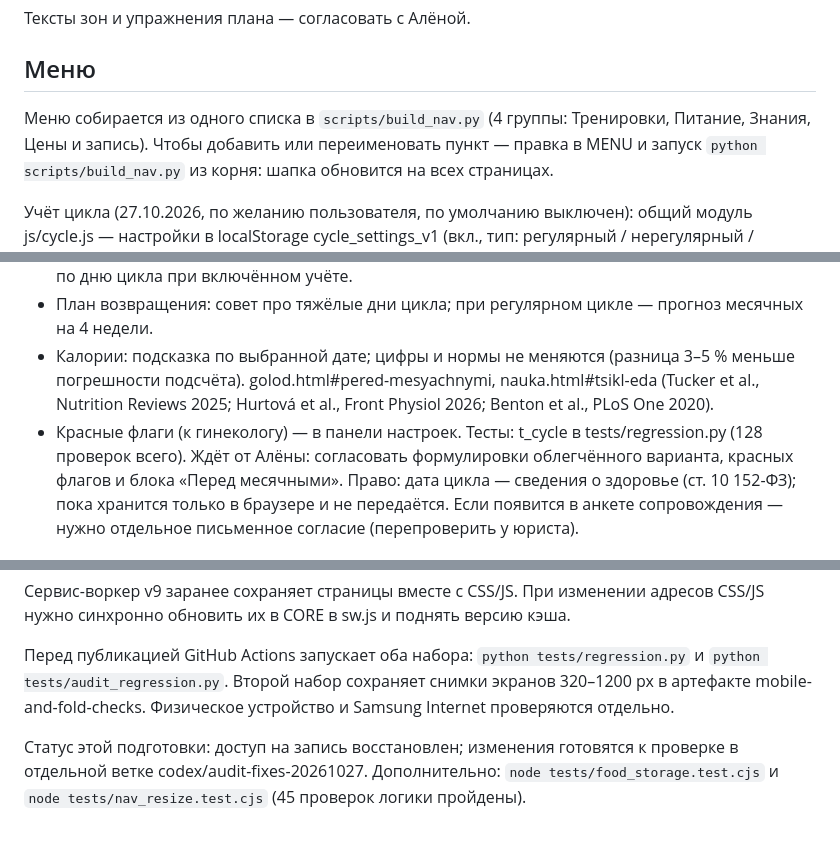
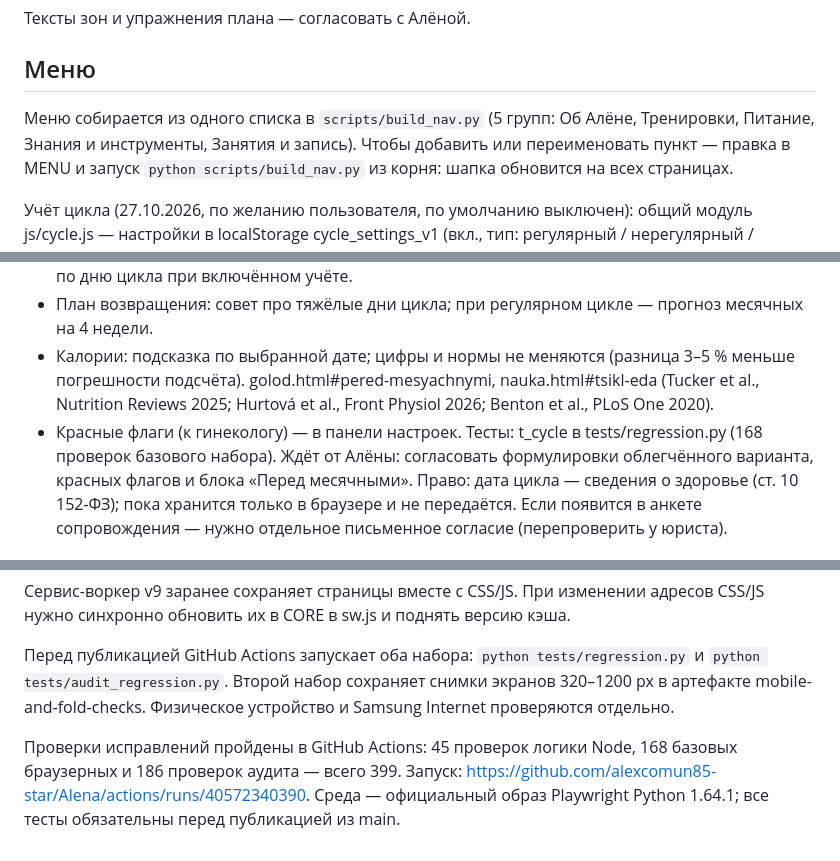
Before and after one commit to alexcomun85-star/Alena, a Markdown page: README.md, 3 parts joined by grey strips. Drawn GitHub-style.

Commit message:
Зафиксировать результаты 399 проверок в HANDOFF и README [skip ci]

```diff
--- a/README.md
+++ b/README.md
@@ -29,7 +29,7 @@
 Тексты зон и упражнения плана — согласовать с Алёной.
 
 ## Меню
-Меню собирается из одного списка в `scripts/build_nav.py` (4 группы: Тренировки, Питание, Знания, Цены и запись).
+Меню собирается из одного списка в `scripts/build_nav.py` (5 групп: Об Алёне, Тренировки, Питание, Знания и инструменты, Занятия и запись).
 Чтобы добавить или переименовать пункт — правка в MENU и запуск `python scripts/build_nav.py` из корня: шапка обновится на всех страницах.
 
 Учёт цикла (27.10.2026, по желанию пользователя, по умолчанию выключен): общий модуль js/cycle.js — настройки в localStorage cycle_settings_v1 (вкл., тип: регулярный / нерегулярный / гормональная контрацепция, длина 21–45, дни месячных 2–10) и дата начала cycle_start_v1 (общая с дневником). Панель настроек одна и та же на страницах progress (#tsikl), servisy (#dnevnik), vozvrat, kalorii. Принцип: фаза цикла сама по себе план не меняет (McNulty 2020, Colenso-Semple 2023) — план меняется только по самочувствию, цикл даёт подсказки и личную картину.
@@ -37,7 +37,7 @@
 - Тренировка дня: «Самочувствие сегодня» (обычно / мало сил / болит живот или поясница) → облегчённый вариант; при боли кор заменён на «кошку-корову», совет к гинекологу. Подсказка по дню цикла при включённом учёте.
 - План возвращения: совет про тяжёлые дни цикла; при регулярном цикле — прогноз месячных на 4 недели.
 - Калории: подсказка по выбранной дате; цифры и нормы не меняются (разница 3–5 % меньше погрешности подсчёта). golod.html#pered-mesyachnymi, nauka.html#tsikl-eda (Tucker et al., Nutrition Reviews 2025; Hurtová et al., Front Physiol 2026; Benton et al., PLoS One 2020).
-- Красные флаги (к гинекологу) — в панели настроек. Тесты: t_cycle в tests/regression.py (128 проверок всего).
+- Красные флаги (к гинекологу) — в панели настроек. Тесты: t_cycle в tests/regression.py (168 проверок базового набора).
 Ждёт от Алёны: согласовать формулировки облегчённого варианта, красных флагов и блока «Перед месячными». Право: дата цикла — сведения о здоровье (ст. 10 152-ФЗ); пока хранится только в браузере и не передаётся. Если появится в анкете сопровождения — нужно отдельное письменное согласие (перепроверить у юриста).
 
 Карточки техники (27.10.2026): 15 карточек из Canva (иллюстрации ИИ, проверяет Алёна) — img/tehnika/<slug>.webp, 720×960. js/tehnika.js сопоставляет названия упражнений генераторов с карточками и добавляет кнопку «Как делать» (окно <dialog>) в «Тренировку дня» (servisy.html) и «План возвращения» (vozvrat; в PDF кнопки не печатаются). Варианты с другой механикой (на одной ноге, сидя, под углом, с колен) — без карточки. Гоблет-присед добавлен (goblet.webp). Новые карточки: PNG → img/tehnika/<slug>.webp и строка в js/tehnika.js. Ссылки на исходники в Canva — в документе проекта claude/exercise_cards.md.
@@ -54,4 +54,4 @@
 
 Перед публикацией GitHub Actions запускает оба набора: `python tests/regression.py` и `python tests/audit_regression.py`. Второй набор сохраняет снимки экранов 320–1200 px в артефакте mobile-and-fold-checks. Физическое устройство и Samsung Internet проверяются отдельно.
 
-Статус этой подготовки: доступ на запись восстановлен; изменения готовятся к проверке в отдельной ветке codex/audit-fixes-20261027. Дополнительно: `node tests/food_storage.test.cjs` и `node tests/nav_resize.test.cjs` (45 проверок логики пройдены).
+Проверки исправлений пройдены в GitHub Actions: 45 проверок логики Node, 168 базовых браузерных и 186 проверок аудита — всего 399. Запуск: https://github.com/alexcomun85-star/Alena/actions/runs/40572340390. Среда — официальный образ Playwright Python 1.64.1; все тесты обязательны перед публикацией из main.
```
Also changed, not shown: HANDOFF.md (+6 -2 lines).
